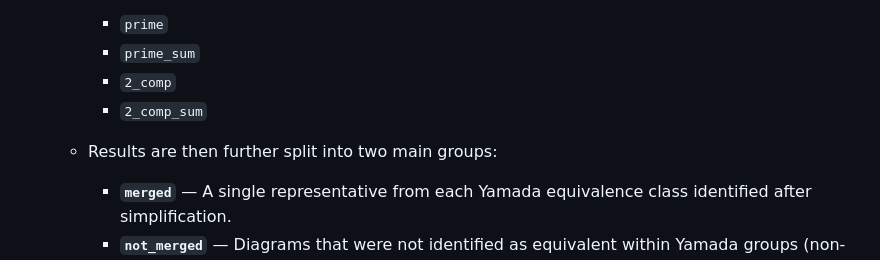
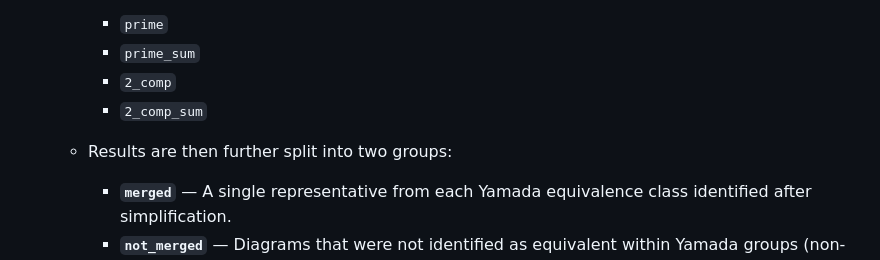
Before and after one commit to katgoz/bonded_knots, a Markdown page: README.md, the part around the change. Drawn GitHub-style.

```diff
--- a/README.md
+++ b/README.md
@@ -117,7 +117,7 @@ This folder contains the results from each step of the computational pipeline us
     * `prime_sum`
     * `2_comp`
     * `2_comp_sum`
-  * Results are then further split into two main groups:
+  * Results are then further split into two groups:
     * **`merged`** — A single representative from each Yamada equivalence class identified after simplification.
     * **`not_merged`** — Diagrams that were not identified as equivalent within Yamada groups (non-equivalent or unresolved).
 
```
